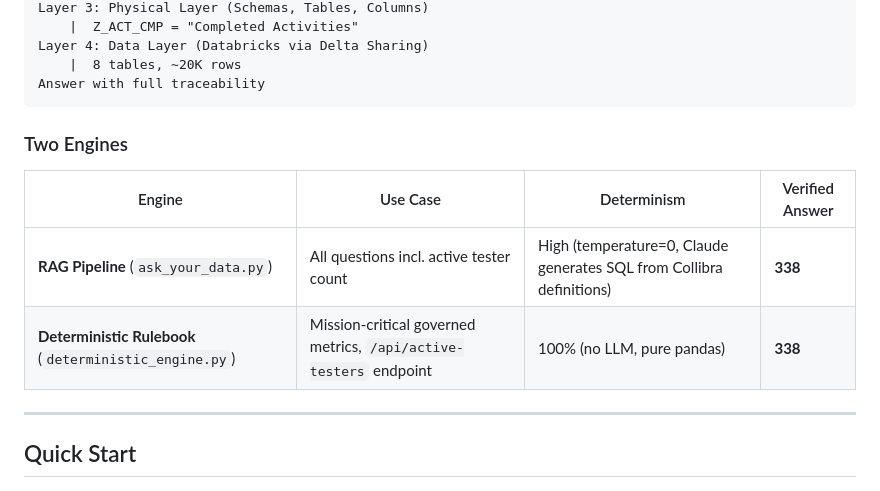
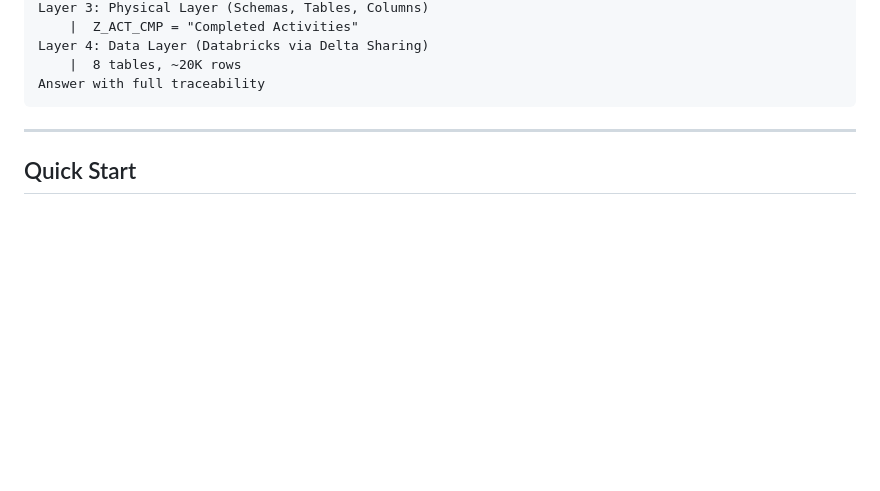
Before and after one commit to ShayChen817/HackathonNL, a Markdown page: README.md, the part around the change. Drawn GitHub-style; blank space fills up the shorter version.

Commit message:
docs: remove Two Engines section from README

````diff
--- a/README.md
+++ b/README.md
@@ -50,13 +50,6 @@ Layer 4: Data Layer (Databricks via Delta Sharing)
     |  8 tables, ~20K rows
 Answer with full traceability
 ```
-
-### Two Engines
-
-| Engine | Use Case | Determinism | Verified Answer |
-|--------|----------|-------------|----------------|
-| **RAG Pipeline** (``ask_your_data.py``) | All questions incl. active tester count | High (temperature=0, Claude generates SQL from Collibra definitions) | **338** |
-| **Deterministic Rulebook** (``deterministic_engine.py``) | Mission-critical governed metrics, `/api/active-testers` endpoint | 100% (no LLM, pure pandas) | **338** |
 
 ---
 
````
